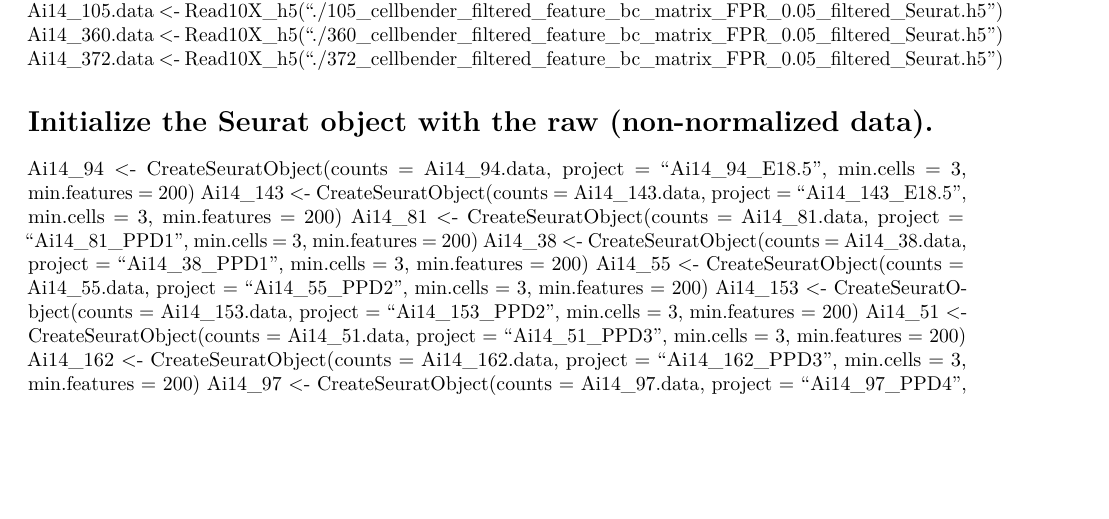
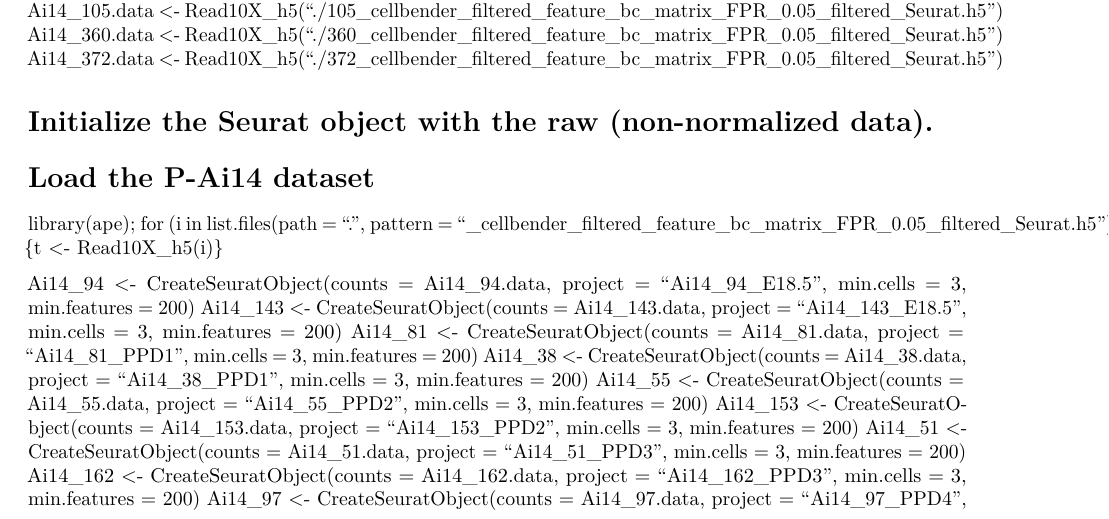
Before and after one commit to zidaowang/Code, an R Markdown document (Data_preprocessing.Rmd): part of page 1 of 5, cut so that both start at the same text, the shorter picture padded with empty space. Rendered offline with R 4.5, knitr and Pandoc, then LaTeX, with nearby package versions.

Commit message:
Data_preprocessing.Rmd

```diff
--- a/Data_preprocessing.Rmd
+++ b/Data_preprocessing.Rmd
@@ -68,6 +68,9 @@
 Ai14_372.data <- Read10X_h5("./372_cellbender_filtered_feature_bc_matrix_FPR_0.05_filtered_Seurat.h5")
 
 # Initialize the Seurat object with the raw (non-normalized data).
+# Load the P-Ai14 dataset
+library(ape); for (i in list.files(path = ".", pattern = "_cellbender_filtered_feature_bc_matrix_FPR_0.05_filtered_Seurat.h5")) {t <- Read10X_h5(i)}
+
 Ai14_94 <- CreateSeuratObject(counts = Ai14_94.data, project = "Ai14_94_E18.5", min.cells = 3, min.features = 200)
 Ai14_143 <- CreateSeuratObject(counts = Ai14_143.data, project = "Ai14_143_E18.5", min.cells = 3, min.features = 200)
 Ai14_81 <- CreateSeuratObject(counts = Ai14_81.data, project = "Ai14_81_PPD1", min.cells = 3, min.features = 200)
```
